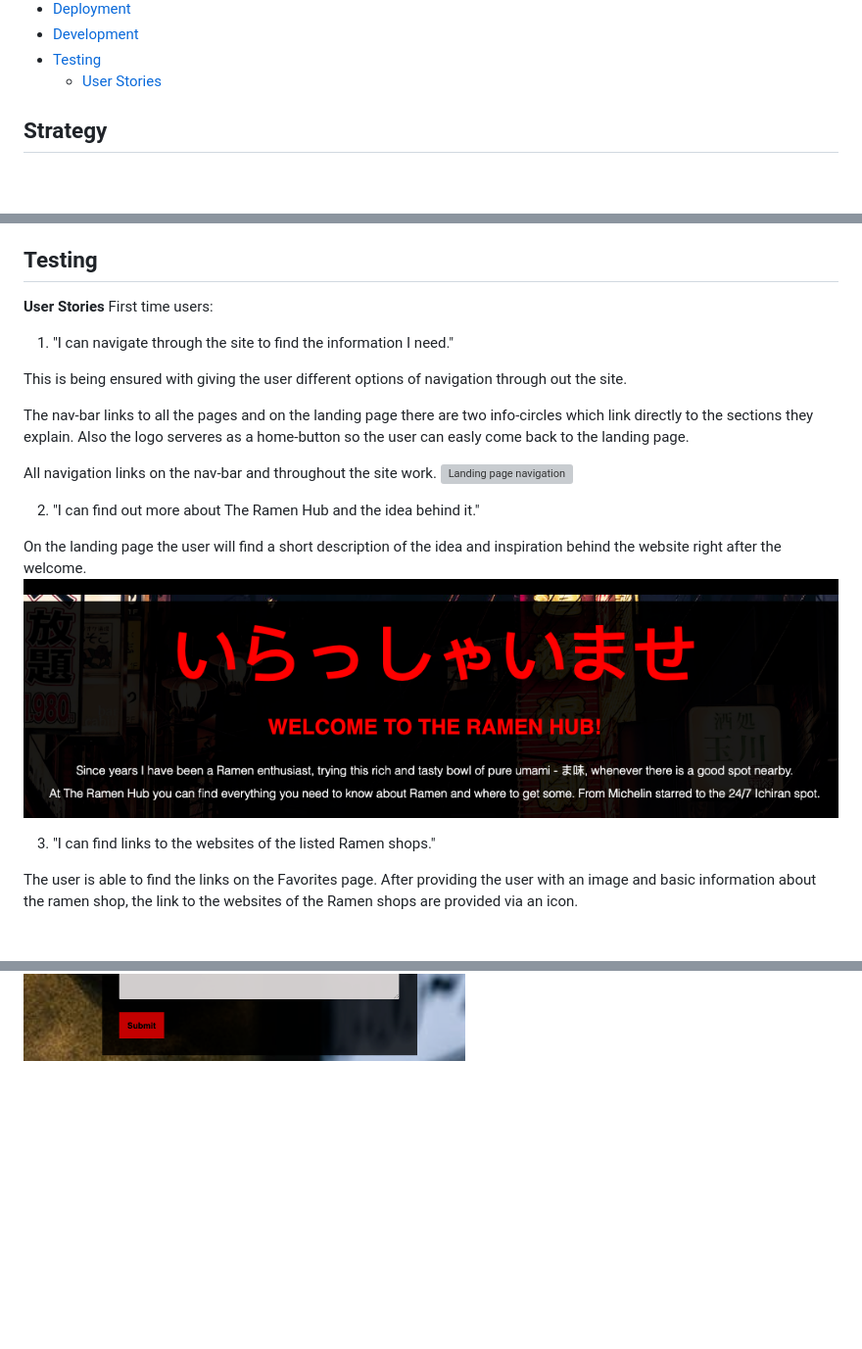
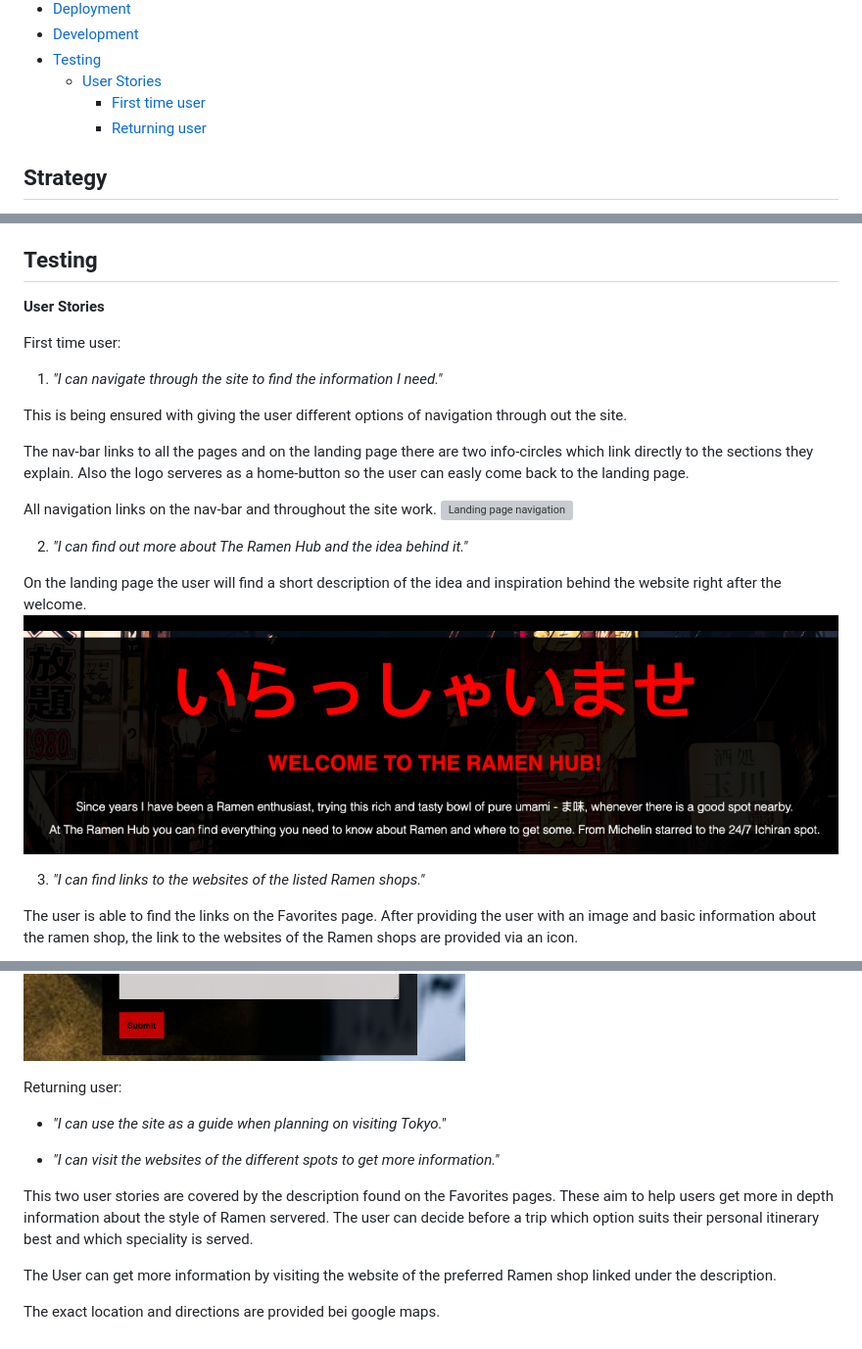
Before and after one commit to Maximiliane-K/pp1-the--ramen-hub, a Markdown page: README.md, 3 parts joined by grey strips. Shown: that part at 98% size. Drawn GitHub-style; blank space fills up the shorter version; grey boxes are pictures that could not be loaded.

Commit message:
Add returning user to testing section of README.

```diff
--- a/README.md
+++ b/README.md
@@ -37,6 +37,8 @@ So, if you plan on visiting Tokyo, I hope *The Ramen Hub* will be helpful when m
 - [Development](#development)
 - [Testing](#testing)
     - [User Stories](#user-stories)
+        - [First time user](#first-time-user)
+        - [Returning user](#returning-user)
 
 
 ## **Strategy**
@@ -201,9 +203,10 @@ For local development the project repository can be found on GitHub.
 
 ## **Testing**
 **User Stories**
-First time users:
 
-1. "I can navigate through the site to find the information I need."
+First time user:
+
+1. *"I can navigate through the site to find the information I need."*
 
  This is being ensured with giving the user different options of navigation through out the site.
 
@@ -212,12 +215,12 @@ First time users:
  All navigation links on the nav-bar and throughout the site work.
  ![Landing page navigation](documentation/testing/testing-nav-bar.png)
 
- 2. "I can find out more about The Ramen Hub and the idea behind it."
+ 2. *"I can find out more about The Ramen Hub and the idea behind it."*
 
  On the landing page the user will find a short description of the idea and inspiration behind the website right after the welcome.
  ![Landing page welcome](documentation/testing/testing-welcome-text.png)
 
-3. "I can find links to the websites of the listed Ramen shops."
+3. *"I can find links to the websites of the listed Ramen shops."*
 
 The user is able to find the links on the Favorites page. After providing the user with an image and basic information about the ramen shop, the link to the websites of the Ramen shops are provided via an icon.
 
@@ -239,3 +242,16 @@ The user can submit his own personal favorite Ramen spot if he wishes. He can do
 The form works and sends the information to the Code Institutes formdump.
 
 ![Contact form](documentation/testing/testing-contact-form.png)
+
+Returning user:
+
++ *"I can use the site as a guide when planning on visiting Tokyo."*
+
++ *"I can visit the websites of the different spots to get more information."*
+
+This two user stories are covered by the description found on the Favorites pages.
+These aim to help users get more in depth information about the style of Ramen servered. The user can decide before a trip which option suits their personal itinerary best and which speciality is served.
+
+The User can get more information by visiting the website of the preferred Ramen shop linked under the description.
+
+The exact location and directions are provided bei google maps.
```
Also changed, not shown: other parts of README.md (+2 -2 lines).
